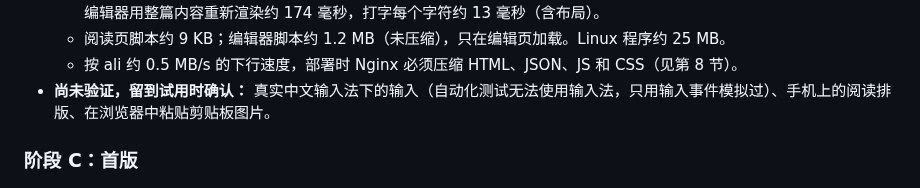
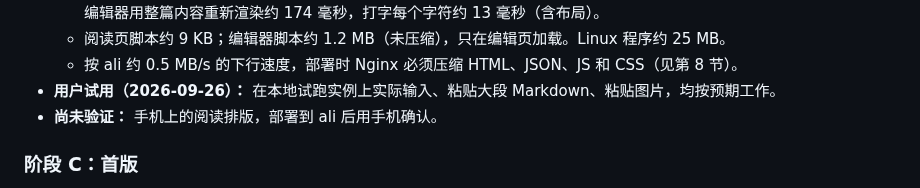
Before and after one commit to Crashmere/Yuyan, a Markdown page: docs/DESIGN.md, the part around the change. Rendered like a GitHub page.

Commit message:
Record user testing of input and paste [skip ci]
Co-authored-by: Cursor <cursoragent@cursor.com>

```diff
--- a/docs/DESIGN.md
+++ b/docs/DESIGN.md
@@ -327,7 +327,8 @@ flowchart LR
   - 最长的“重装系统”约 3,800 个块、187 个代码块：阅读页服务端渲染约 16 毫秒，HTML 970 KB，gzip 后约 300 KB；编辑器用整篇内容重新渲染约 174 毫秒，打字每个字符约 13 毫秒（含布局）。
   - 阅读页脚本约 9 KB；编辑器脚本约 1.2 MB（未压缩），只在编辑页加载。Linux 程序约 25 MB。
   - 按 ali 约 0.5 MB/s 的下行速度，部署时 Nginx 必须压缩 HTML、JSON、JS 和 CSS（见第 8 节）。
-- **尚未验证，留到试用时确认：** 真实中文输入法下的输入（自动化测试无法使用输入法，只用输入事件模拟过）、手机上的阅读排版、在浏览器中粘贴剪贴板图片。
+- **用户试用（2026-09-26）：** 在本地试跑实例上实际输入、粘贴大段 Markdown、粘贴图片，均按预期工作。
+- **尚未验证：** 手机上的阅读排版，部署到 ali 后用手机确认。
 
 ### 阶段 C：首版
 
```
